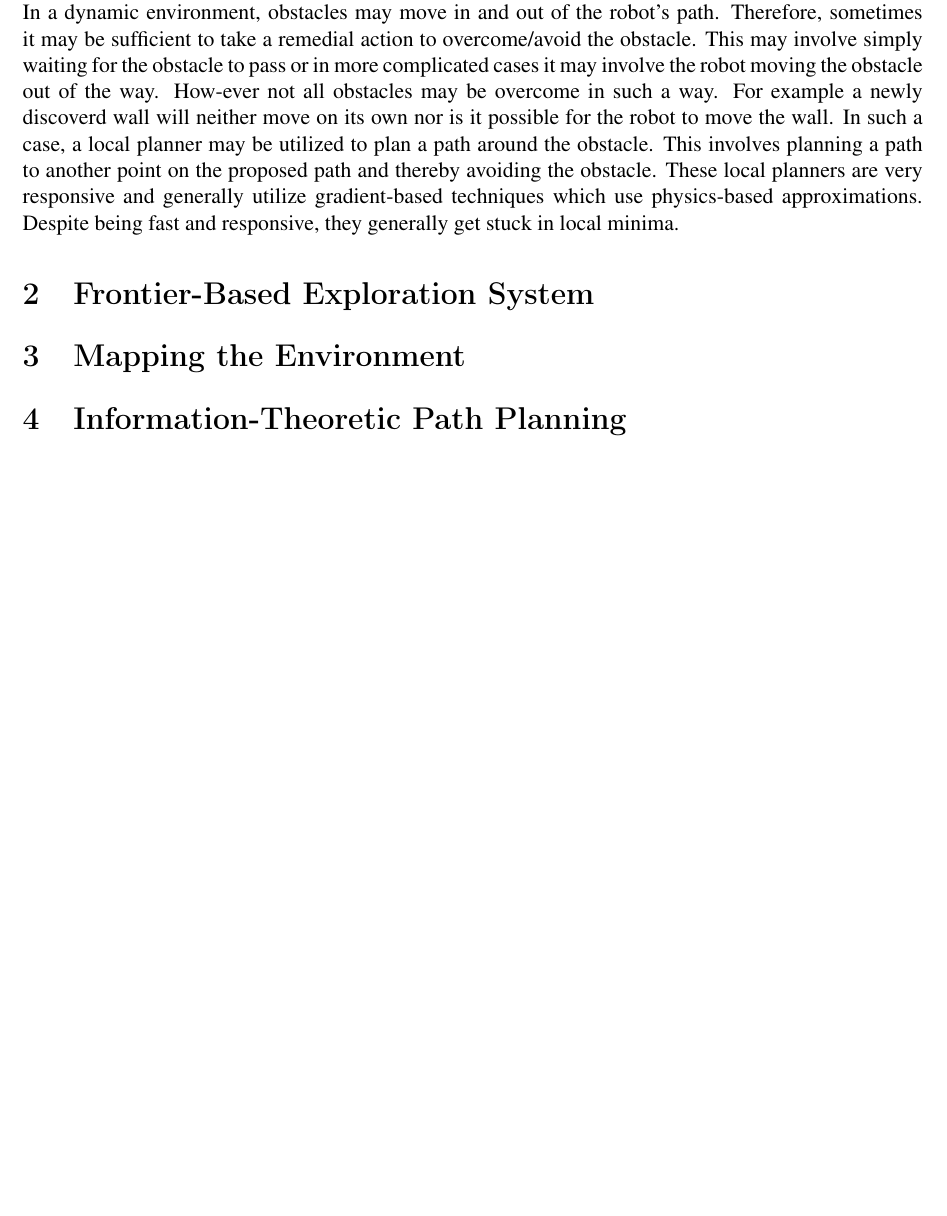
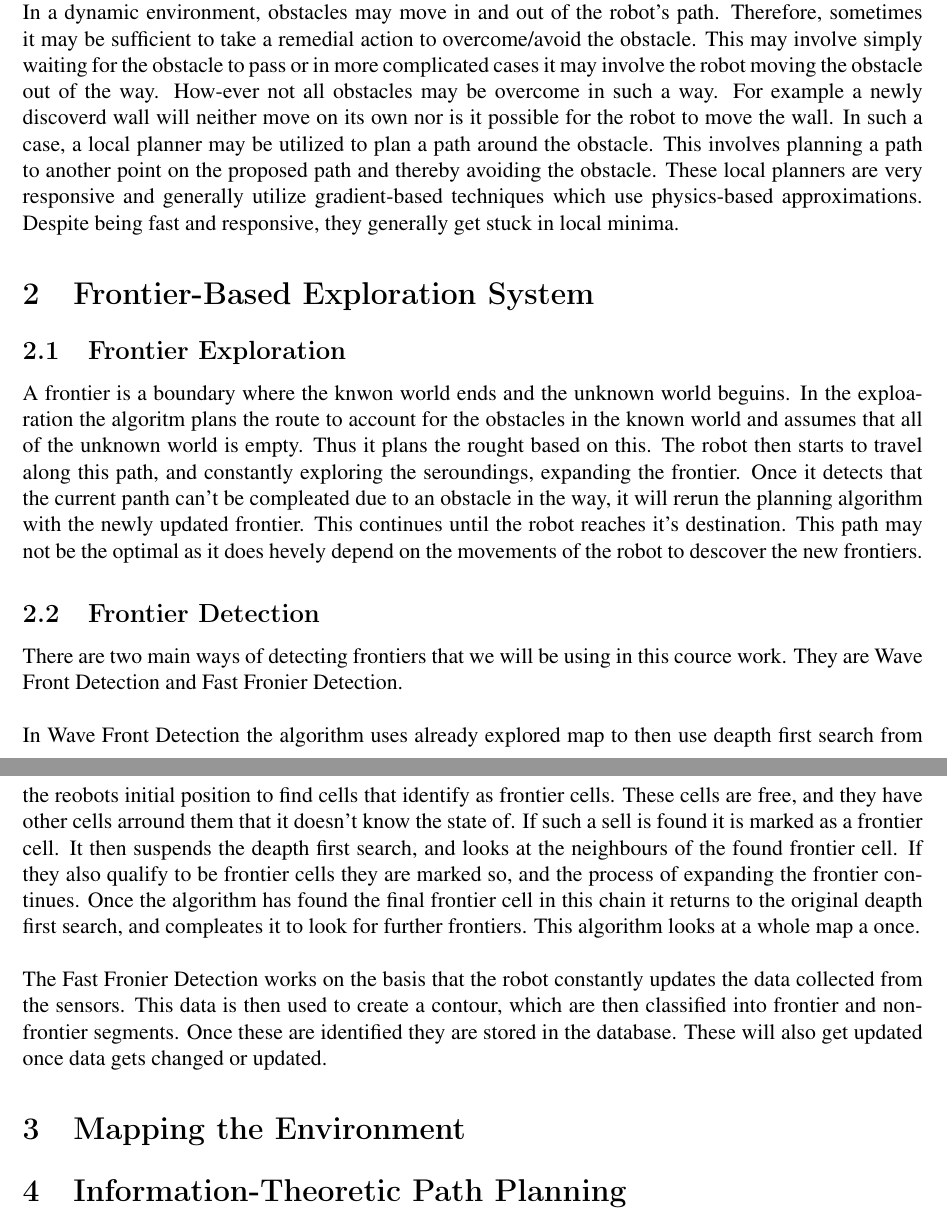
Before and after one commit to tharmee99/COMP0037_CW2_Exploration-in-Unknown-Environments, a LaTeX document (comp0037_cw2/report/report.tex): part of page 4 of 5 before the commit and two parts of pages 4 and 5 of 6 after it, the two joined at a grey line, cut so that both start at the same text, the shorter picture padded with empty space. Compiled offline with pdfLaTeX.

Commit message:
frontier exploration algorithms

```diff
--- a/comp0037_cw2/report/report.tex
+++ b/comp0037_cw2/report/report.tex
@@ -107,6 +107,34 @@
 
 	%%%%%%%%%%% PART 2 %%%%%%%%%%%%%%%%%
 	\section{Frontier-Based Exploration System}
+	\subsection{Frontier Exploration}
+
+			A frontier is a boundary where the knwon world ends and the unknown world beguins.
+			In the exploaration the algoritm plans the route to account for the obstacles in the known world
+			and assumes that all of the unknown world is empty. Thus it plans the rought based on this.
+			The robot then starts to travel along this path, and constantly exploring the seroundings, expanding the frontier.
+			Once it detects that the current panth can't be compleated due to an obstacle in the way, it will rerun the
+			planning algorithm with the newly updated frontier. This continues until the robot reaches it's destination.
+			This path may not be the optimal as it does hevely depend on the movements of the robot to descover the new frontiers.
+			\subsection{Frontier Detection}
+			There are two main ways of detecting frontiers that we will be using in this cource work. They are Wave Front Detection and
+			Fast Fronier Detection.
+			\\
+			\\
+			In Wave Front Detection the algorithm uses already explored map to then use deapth first search from the
+			reobots initial position to find cells that identify as frontier cells. These cells are free, and they have other cells
+			arround them that it doesn't know the state of. If such a sell is found it is marked as a frontier cell. It then suspends the deapth
+			first search, and looks at the neighbours of the found frontier cell. If they also qualify to be frontier cells
+			they are marked so, and the process of expanding the frontier continues. Once the algorithm has found the final
+			frontier cell in this chain it returns to the original deapth first search, and compleates it to look for further frontiers.
+			This algorithm looks at a whole map a once.
+			\\
+			\\
+			The Fast Fronier Detection works on the basis that the robot constantly updates the data collected from the sensors.
+			This data is then used to create a contour, which are then classified into frontier and non-frontier segments. Once these
+			are identified they are stored in the database. These will also get updated once data gets changed or updated.
+
+
 
 
 	%%%%%%%%%%%%%%%%%%%%%%%%%%%%%%%%%%%%%%
```
Also changed, not shown: comp0037_cw2/report/report.pdf, 1 other file.
